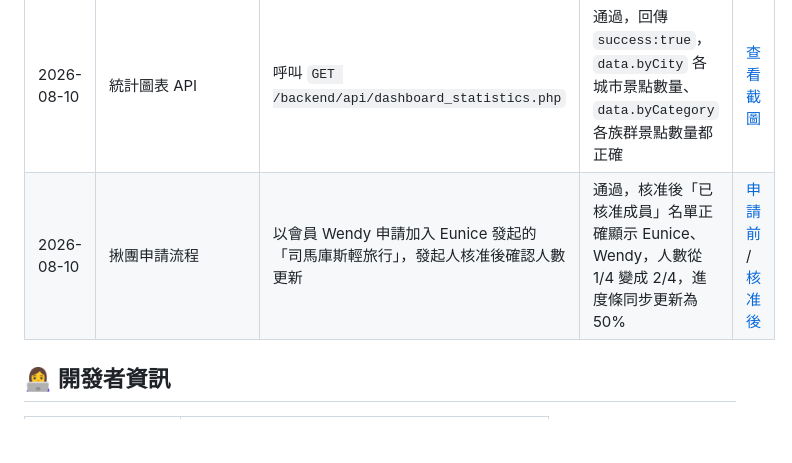
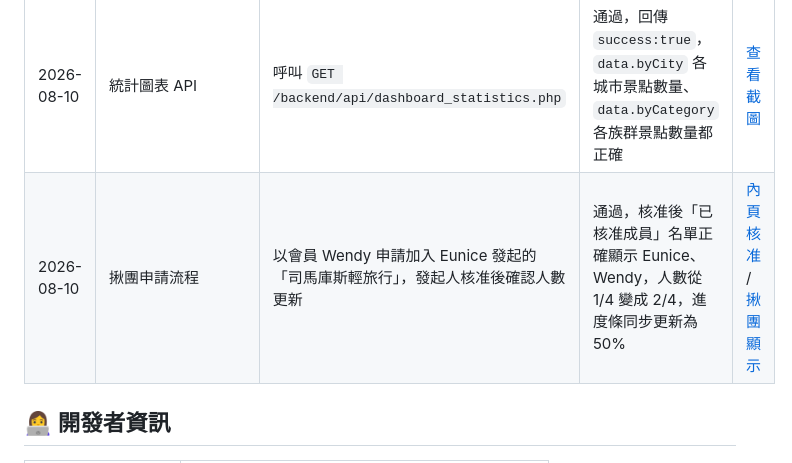
Before and after one commit to UNIbaby-bot/ai-travel-guide, a Markdown page: README.md, the part around the change. GitHub-like rendering; blank space fills up the shorter version.

Commit message:
README細微修改

```diff
--- a/README.md
+++ b/README.md
@@ -535,7 +535,7 @@ Figma 設計稿：[走部落 TribeWalk｜完整網站 UI 設計稿](https://www.
 | 2026-08-10 | 族群篩選功能 | 於景點列表選擇分類「布農族」 | 通過，畫面正確只顯示布農族部落（武界、松林、地利、雙龍、巴庫拉斯部落等） | [查看截圖](docs/screenshots/tests/test-3-category-filter.png) |
 | 2026-08-10 | 表單欄位檢查 | 新增部落景點時不填寫景點名稱、城市、分類直接送出 | 通過，正確顯示「請輸入景點名稱」「請輸入城市或地區」「請選擇分類」錯誤訊息，且不會送出 | [查看截圖](docs/screenshots/tests/test-4-form-validation.png) |
 | 2026-08-10 | 統計圖表 API | 呼叫 `GET /backend/api/dashboard_statistics.php` | 通過，回傳 `success:true`，`data.byCity` 各城市景點數量、`data.byCategory` 各族群景點數量都正確 | [查看截圖](docs/screenshots/tests/test-5-dashboard-api.png) |
-| 2026-08-10 | 揪團申請流程 | 以會員 Wendy 申請加入 Eunice 發起的「司馬庫斯輕旅行」，發起人核准後確認人數更新 | 通過，核准後「已核准成員」名單正確顯示 Eunice、Wendy，人數從 1/4 變成 2/4，進度條同步更新為 50% | [申請前](docs/screenshots/tests/test-6a-group-detail.png) / [核准後](docs/screenshots/tests/test-6b-group-list.png) |
+| 2026-08-10 | 揪團申請流程 | 以會員 Wendy 申請加入 Eunice 發起的「司馬庫斯輕旅行」，發起人核准後確認人數更新 | 通過，核准後「已核准成員」名單正確顯示 Eunice、Wendy，人數從 1/4 變成 2/4，進度條同步更新為 50% | [內頁核准](docs/screenshots/tests/test-6a-group-detail.png) / [揪團顯示](docs/screenshots/tests/test-6b-group-list.png) |
 
 ## 👩‍💻 開發者資訊
 | 項目 | 內容 |
```
